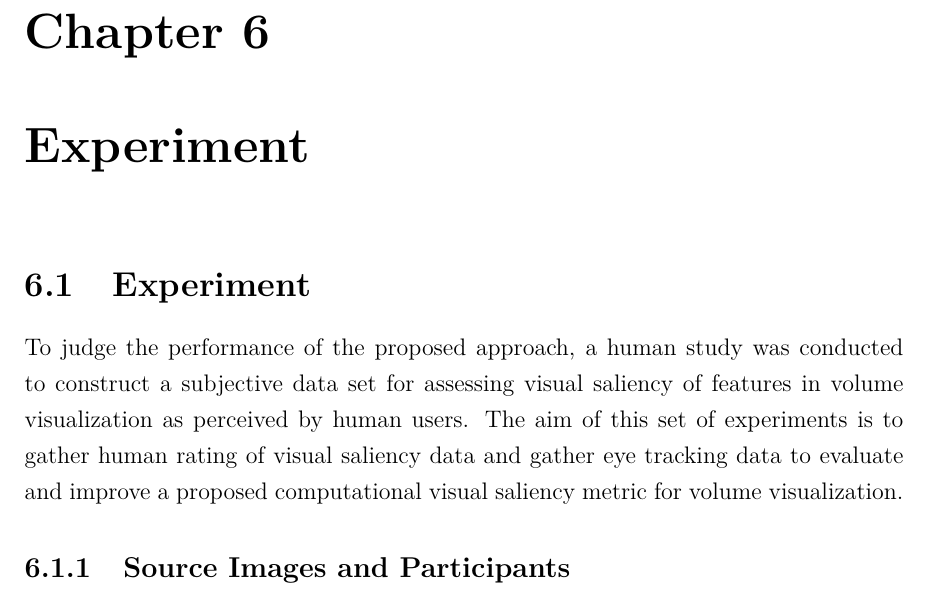
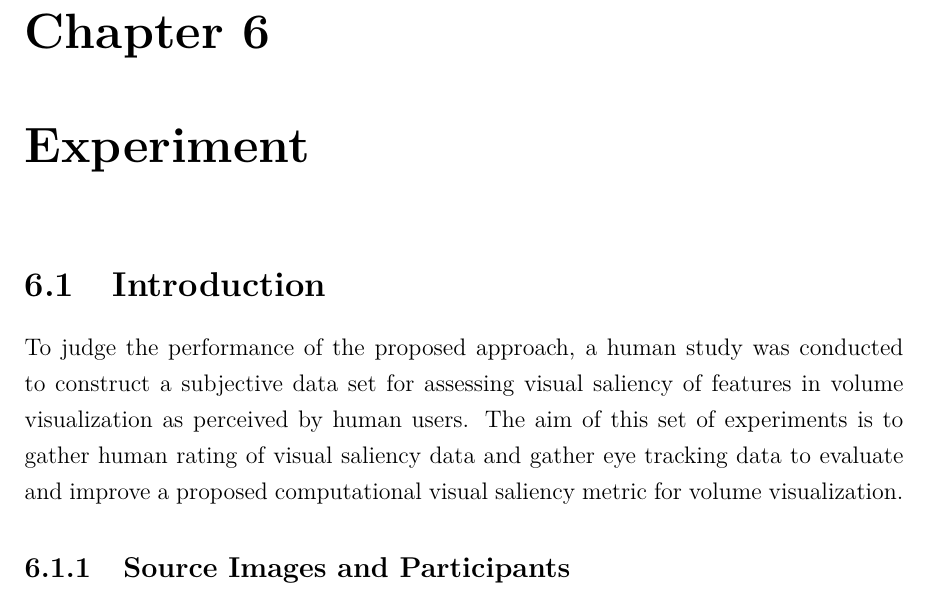
Before and after one commit to luosz/phd-thesis, a LaTeX thesis (thesis/thesis.tex, which reads thesis/chapter6.tex): part of page 61 of 74, cut so that both start at the same text. Compiled offline with pdfLaTeX.

Commit message:
update thesis

```diff
--- a/thesis/chapter6.tex
+++ b/thesis/chapter6.tex
@@ -1,6 +1,6 @@
 \chapter{Experiment}
 
-\section{Experiment}
+\section{Introduction}
 To judge the performance of the proposed approach, a human study was conducted to construct a subjective data set for assessing visual saliency of features in volume visualization as perceived by human users. The aim of this set of experiments is to gather human rating of visual saliency data and gather eye tracking data to evaluate and improve a proposed computational visual saliency metric for volume visualization.
 
 \subsection{Source Images and Participants}
```
